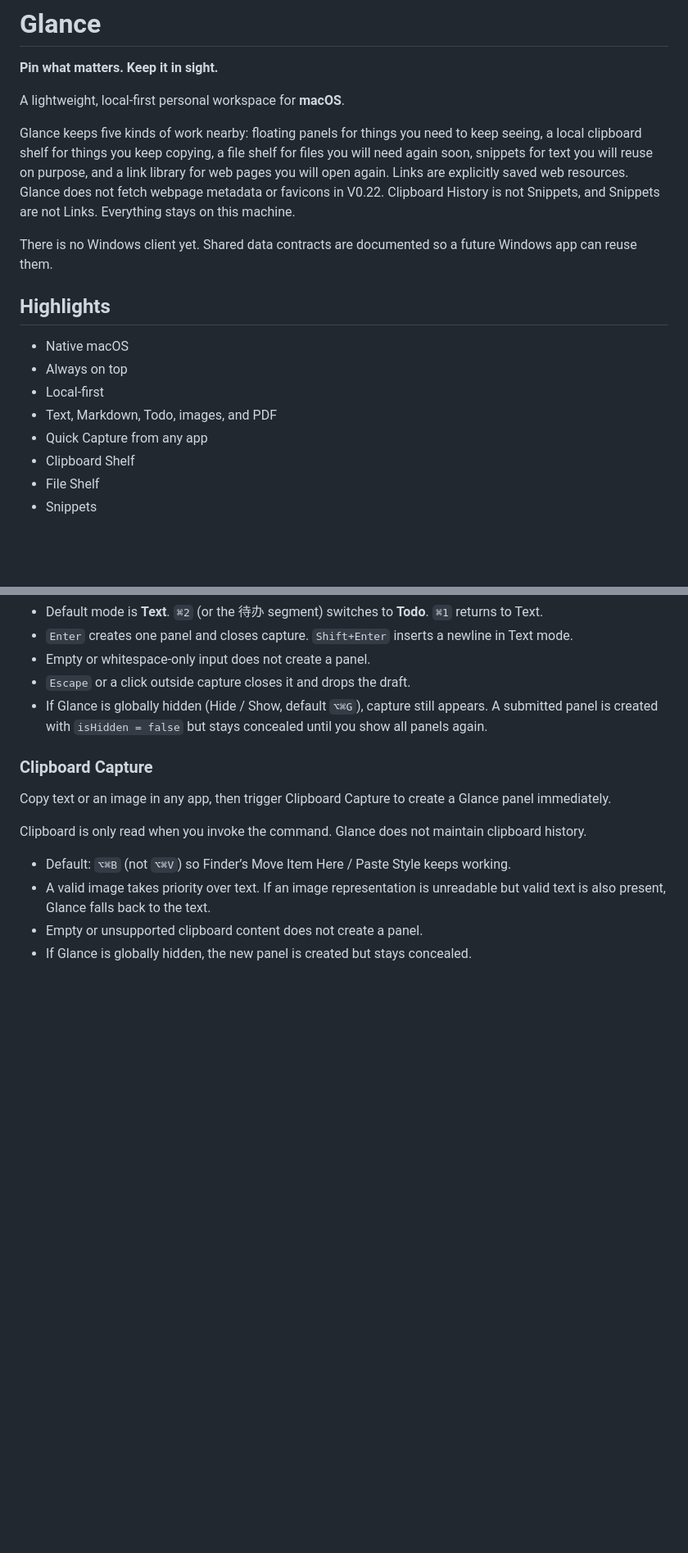
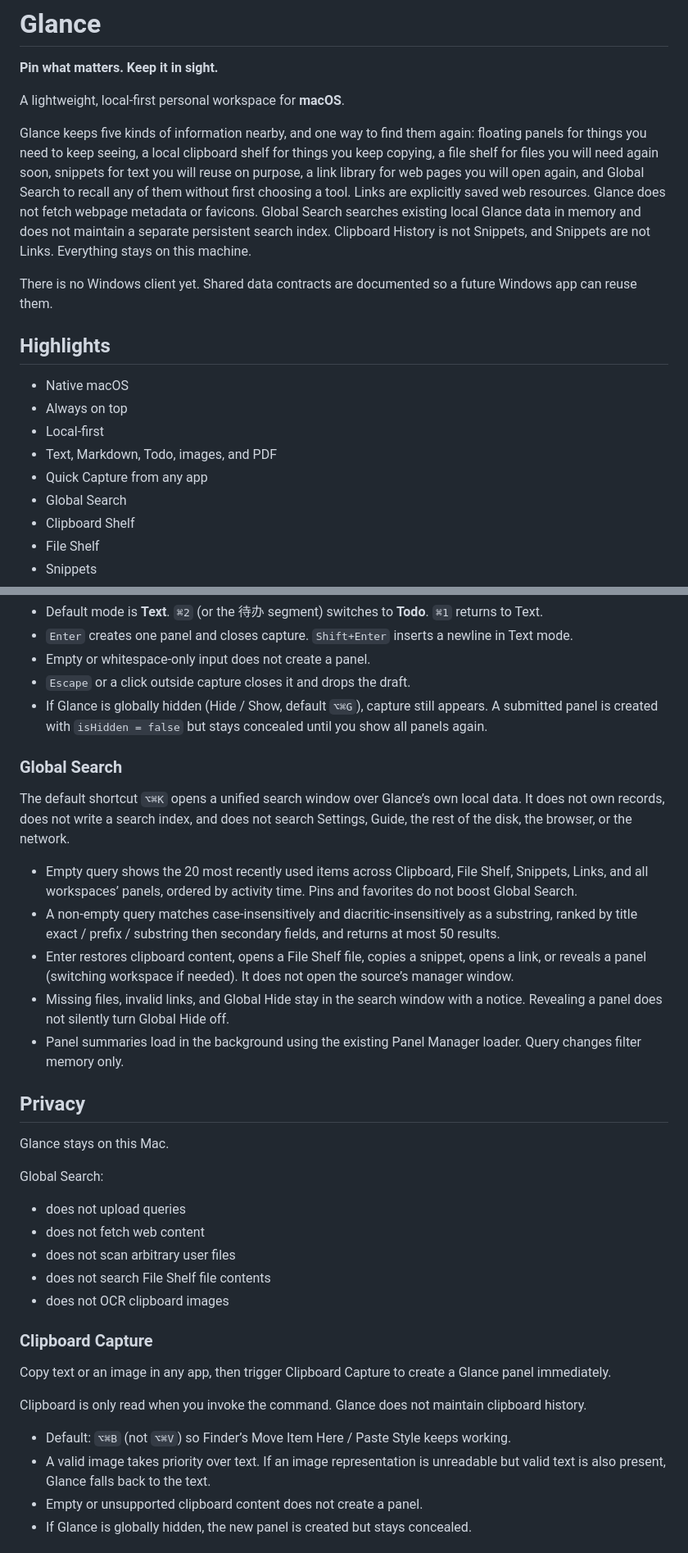
Before and after one commit to Eric-Ruan-jingwei/Glance, a Markdown page: README.md, 2 parts joined by grey strips. Shown at 82% size. Drawn GitHub-style; blank space fills up the shorter version.

Commit message:
Support cross-workspace Panel recall documentation

```diff
--- a/README.md
+++ b/README.md
@@ -4,7 +4,7 @@
 
 A lightweight, local-first personal workspace for **macOS**.
 
-Glance keeps five kinds of work nearby: floating panels for things you need to keep seeing, a local clipboard shelf for things you keep copying, a file shelf for files you will need again soon, snippets for text you will reuse on purpose, and a link library for web pages you will open again. Links are explicitly saved web resources. Glance does not fetch webpage metadata or favicons in V0.22. Clipboard History is not Snippets, and Snippets are not Links. Everything stays on this machine.
+Glance keeps five kinds of information nearby, and one way to find them again: floating panels for things you need to keep seeing, a local clipboard shelf for things you keep copying, a file shelf for files you will need again soon, snippets for text you will reuse on purpose, a link library for web pages you will open again, and Global Search to recall any of them without first choosing a tool. Links are explicitly saved web resources. Glance does not fetch webpage metadata or favicons. Global Search searches existing local Glance data in memory and does not maintain a separate persistent search index. Clipboard History is not Snippets, and Snippets are not Links. Everything stays on this machine.
 
 There is no Windows client yet. Shared data contracts are documented so a future Windows app can reuse them.
 
@@ -15,6 +15,7 @@ There is no Windows client yet. Shared data contracts are documented so a future
 - Local-first
 - Text, Markdown, Todo, images, and PDF
 - Quick Capture from any app
+- Global Search
 - Clipboard Shelf
 - File Shelf
 - Snippets
@@ -243,6 +253,28 @@ The default shortcut `⌥⌘J` opens a transient capture window on the display u
 - Empty or whitespace-only input does not create a panel.
 - `Escape` or a click outside capture closes it and drops the draft.
 - If Glance is globally hidden (Hide / Show, default `⌥⌘G`), capture still appears. A submitted panel is created with `isHidden = false` but stays concealed until you show all panels again.
+
+### Global Search
+
+The default shortcut `⌥⌘K` opens a unified search window over Glance’s own local data. It does not own records, does not write a search index, and does not search Settings, Guide, the rest of the disk, the browser, or the network.
+
+- Empty query shows the 20 most recently used items across Clipboard, File Shelf, Snippets, Links, and all workspaces’ panels, ordered by activity time. Pins and favorites do not boost Global Search.
+- A non-empty query matches case-insensitively and diacritic-insensitively as a substring, ranked by title exact / prefix / substring then secondary fields, and returns at most 50 results.
+- Enter restores clipboard content, opens a File Shelf file, copies a snippet, opens a link, or reveals a panel (switching workspace if needed). It does not open the source’s manager window.
+- Missing files, invalid links, and Global Hide stay in the search window with a notice. Revealing a panel does not silently turn Global Hide off.
+- Panel summaries load in the background using the existing Panel Manager loader. Query changes filter memory only.
+
+## Privacy
+
+Glance stays on this Mac.
+
+Global Search:
+
+- does not upload queries
+- does not fetch web content
+- does not scan arbitrary user files
+- does not search File Shelf file contents
+- does not OCR clipboard images
 
 ### Clipboard Capture
 
```
Also changed, not shown: other parts of README.md (+11 -0 lines), docs/architecture/core-platform-boundary.md (+3 -1 lines), docs/architecture/data-format.md (+10 -0 lines).
